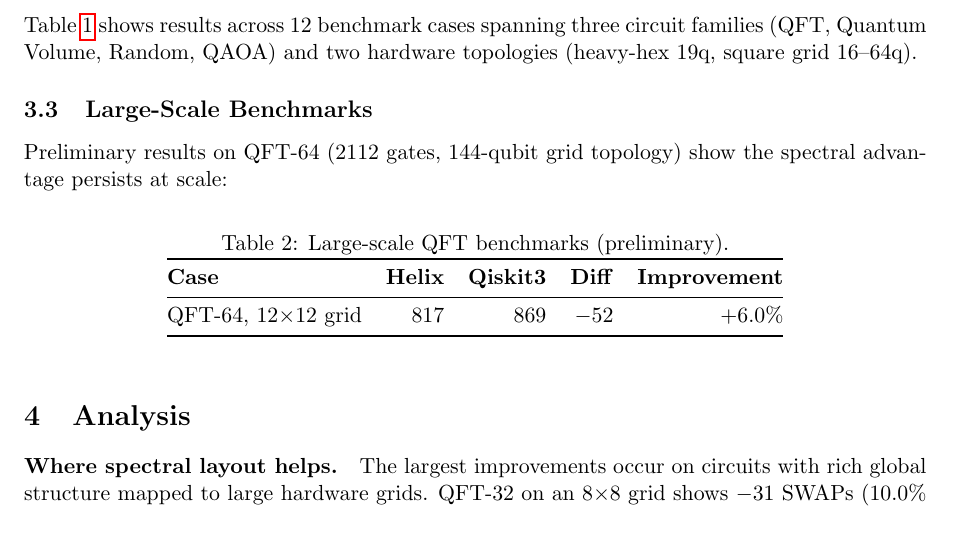
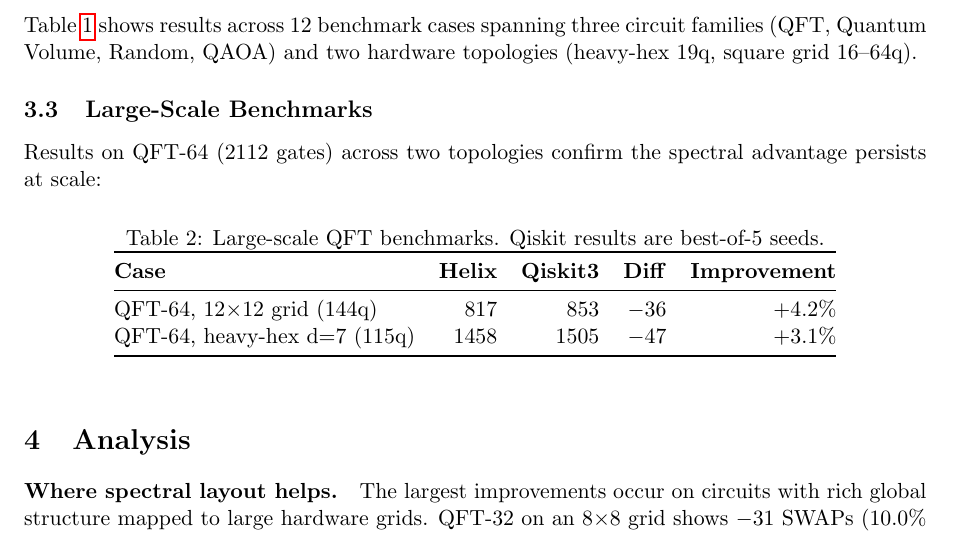
Before and after one commit to Zynerji/ZynerjiQuantumCompiler, a LaTeX paper (paper/whitepaper.tex): part of page 4 of 5, cut so that both start at the same text. Compiled offline with pdfLaTeX.

Commit message:
Update paper and README with QFT-64 large-scale results
QFT-64 on 12x12 grid: -36 SWAPs (+4.2%)
QFT-64 on heavy-hex d=7: -47 SWAPs (+3.1%)
Both vs Qiskit best-of-5 seeds for fair comparison.

Co-Authored-By: Claude Opus 4.6 <noreply@anthropic.com>

```diff
--- a/paper/whitepaper.tex
+++ b/paper/whitepaper.tex
@@ -245,18 +245,19 @@ Helix wins or ties in all 12 cases; never loses.
 
 \subsection{Large-Scale Benchmarks}
 
-Preliminary results on QFT-64 (2112 gates, 144-qubit grid topology) show the
-spectral advantage persists at scale:
+Results on QFT-64 (2112 gates) across two topologies confirm the spectral
+advantage persists at scale:
 
 \begin{table}[h]
 \centering
-\caption{Large-scale QFT benchmarks (preliminary).}
+\caption{Large-scale QFT benchmarks. Qiskit results are best-of-5 seeds.}
 \label{tab:large}
 \begin{tabular}{@{}lrrrr@{}}
 \toprule
 \textbf{Case} & \textbf{Helix} & \textbf{Qiskit3} & \textbf{Diff} & \textbf{Improvement} \\
 \midrule
-QFT-64, 12$\times$12 grid  & 817 & 869 & $-52$ & $+6.0\%$ \\
+QFT-64, 12$\times$12 grid (144q)    & 817  & 853  & $-36$ & $+4.2\%$ \\
+QFT-64, heavy-hex d=7 (115q)        & 1458 & 1505 & $-47$ & $+3.1\%$ \\
 \bottomrule
 \end{tabular}
 \end{table}
```
Also changed, not shown: README.md, paper/whitepaper.pdf.
